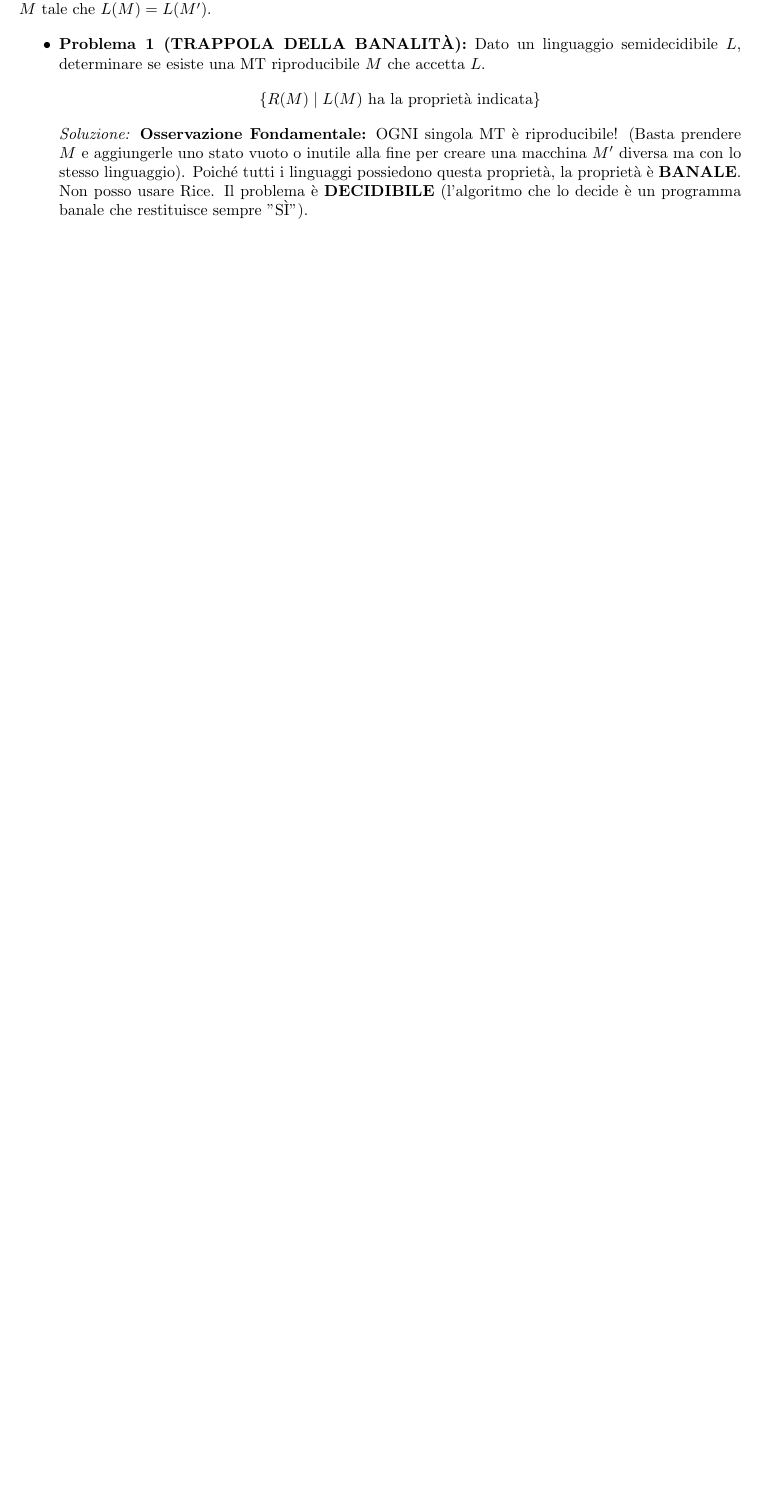
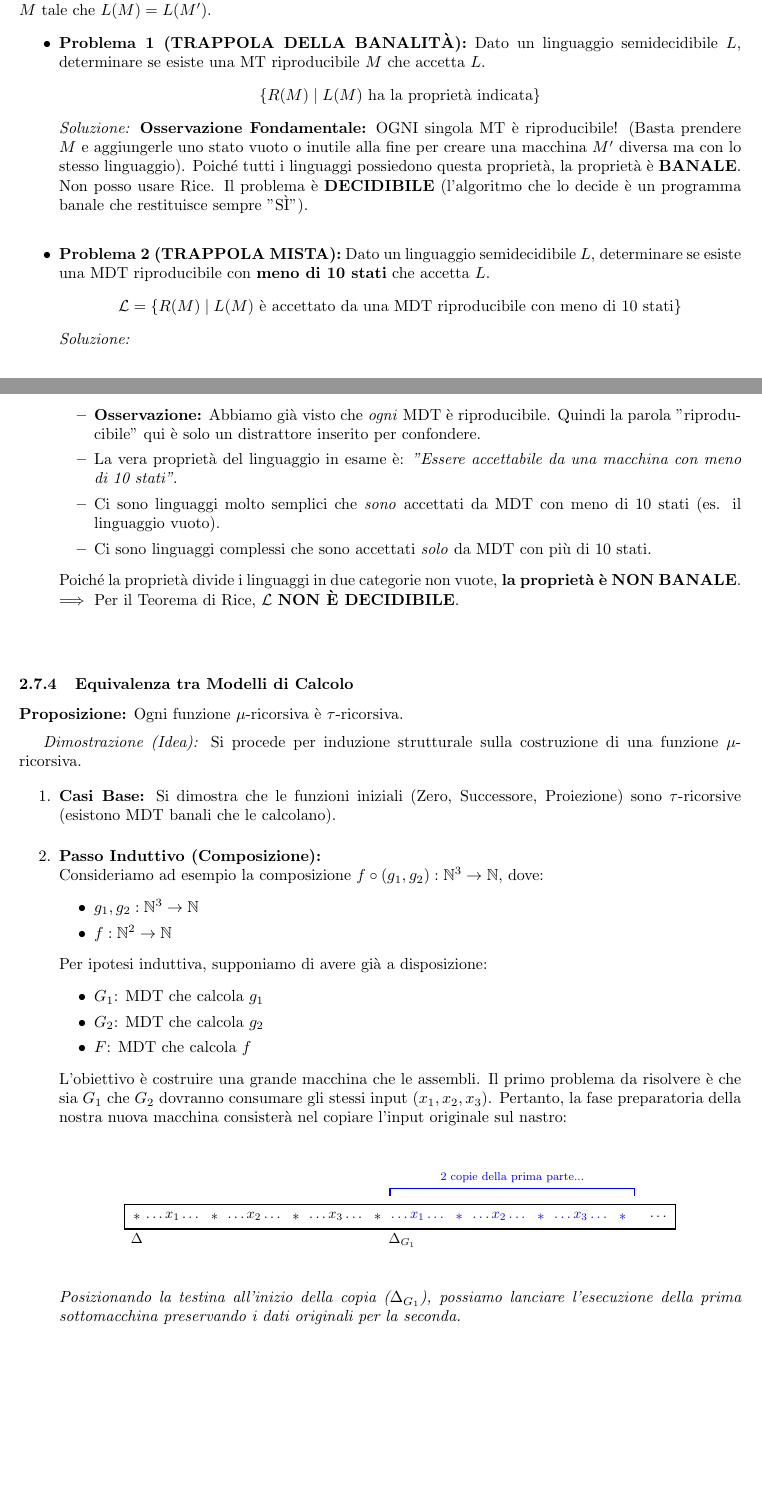
Before and after one commit to seanandreini/appunti-informatica-teorica-25-26, a LaTeX document (main.tex, which reads Capitoli/Teoria-della-computabilità.tex): part of page 35 of 38 before the commit and two parts of pages 35 and 36 of 39 after it, the two joined at a grey line, cut so that both start at the same text, the shorter picture padded with empty space. Compiled offline with pdfLaTeX.

Commit message:
Fine lezione 26/03

```diff
--- a/Capitoli/Teoria-della-computabilità.tex
+++ b/Capitoli/Teoria-della-computabilità.tex
@@ -2270,4 +2270,81 @@ Una MT $M$ si dice \textbf{RIPRODUCIBILE} quando $\exists M' \neq M$ tale che $L
     \textit{Soluzione:} \textbf{Osservazione Fondamentale:} OGNI singola MT è riproducibile! (Basta prendere $M$ e aggiungerle uno stato vuoto o inutile alla fine per creare una macchina $M'$ diversa ma con lo stesso linguaggio).
     Poiché tutti i linguaggi possiedono questa proprietà, la proprietà è \textbf{BANALE}. Non posso usare Rice.
     Il problema è \textbf{DECIDIBILE} (l'algoritmo che lo decide è un programma banale che restituisce sempre "SÌ").
-\end{itemize}
+    \vspace{0.4cm}
+    \item \textbf{Problema 2 (TRAPPOLA MISTA):}
+    Dato un linguaggio semidecidibile $L$, determinare se esiste una MDT riproducibile con \textbf{meno di 10 stati} che accetta $L$.
+    $$ \mathcal{L} = \{ R(M) \mid L(M) \text{ è accettato da una MDT riproducibile con meno di 10 stati} \} $$
+    \textit{Soluzione:}
+    \begin{itemize}
+        \item \textbf{Osservazione:} Abbiamo già visto che \textit{ogni} MDT è riproducibile. Quindi la parola "riproducibile" qui è solo un distrattore inserito per confondere.
+        \item La vera proprietà del linguaggio in esame è: \textit{"Essere accettabile da una macchina con meno di 10 stati"}.
+        \item Ci sono linguaggi molto semplici che \textit{sono} accettati da MDT con meno di 10 stati (es. il linguaggio vuoto).
+        \item Ci sono linguaggi complessi che sono accettati \textit{solo} da MDT con più di 10 stati.
+    \end{itemize}
+    Poiché la proprietà divide i linguaggi in due categorie non vuote, \textbf{la proprietà è NON BANALE}. \\
+    $\implies$ Per il Teorema di Rice, $\mathcal{L}$ \textbf{NON È DECIDIBILE}.
+\end{itemize}
+
+\vspace{0.6cm}
+
+\subsubsection{Equivalenza tra Modelli di Calcolo}
+
+\textbf{Proposizione:} Ogni funzione $\mu$-ricorsiva è $\tau$-ricorsiva.
+
+\vspace{0.2cm}
+\textit{Dimostrazione (Idea):} Si procede per induzione strutturale sulla costruzione di una funzione $\mu$-ricorsiva.
+
+\begin{enumerate}
+    \item \textbf{Casi Base:} Si dimostra che le funzioni iniziali (Zero, Successore, Proiezione) sono $\tau$-ricorsive (esistono MDT banali che le calcolano).
+
+    \vspace{0.2cm}
+    \item \textbf{Passo Induttivo (Composizione):} \\
+    Consideriamo ad esempio la composizione $f \circ (g_1, g_2) : \mathbb{N}^3 \to \mathbb{N}$, dove:
+    \begin{itemize}
+        \item $g_1, g_2 : \mathbb{N}^3 \to \mathbb{N}$
+        \item $f : \mathbb{N}^2 \to \mathbb{N}$
+    \end{itemize}
+    Per ipotesi induttiva, supponiamo di avere già a disposizione:
+    \begin{itemize}
+        \item $G_1$: MDT che calcola $g_1$
+        \item $G_2$: MDT che calcola $g_2$
+        \item $F$: MDT che calcola $f$
+    \end{itemize}
+
+    L'obiettivo è costruire una grande macchina che le assembli. Il primo problema da risolvere è che sia $G_1$ che $G_2$ dovranno consumare gli stessi input ($x_1, x_2, x_3$). Pertanto, la fase preparatoria della nostra nuova macchina consisterà nel copiare l'input originale sul nastro:
+
+    \vspace{0.4cm}
+    \begin{center}
+    \begin{tikzpicture}[scale=0.9, transform shape]
+        % Disegno del nastro
+        \draw[thick] (0,0) rectangle (13.5, 0.6);
+
+        % Contenuto del nastro
+        \node at (0.3, 0.3) {$\ast$};
+        \node at (1.2, 0.3) {$\dots x_1 \dots$};
+        \node at (2.2, 0.3) {$\ast$};
+        \node at (3.2, 0.3) {$\dots x_2 \dots$};
+        \node at (4.2, 0.3) {$\ast$};
+        \node at (5.2, 0.3) {$\dots x_3 \dots$};
+        \node at (6.2, 0.3) {$\ast$};
+
+        \node[blue] at (7.2, 0.3) {$\dots x_1 \dots$};
+        \node[blue] at (8.2, 0.3) {$\ast$};
+        \node[blue] at (9.2, 0.3) {$\dots x_2 \dots$};
+        \node[blue] at (10.2, 0.3) {$\ast$};
+        \node[blue] at (11.2, 0.3) {$\dots x_3 \dots$};
+        \node[blue] at (12.2, 0.3) {$\ast$};
+        \node at (13.1, 0.3) {$\dots$};
+
+        % Testine
+        \node[below] at (0.3, 0) {$\Delta$};
+        \node[below] at (6.8, 0) {$\Delta_{G_1}$};
+
+        % Annotazione sopra il nastro
+        \draw[thick, blue] (6.5, 0.8) -- (6.5, 1) -- (12.5, 1) -- (12.5, 0.8);
+        \node[above, blue] at (9.5, 1) {\footnotesize 2 copie della prima parte...};
+    \end{tikzpicture}
+    \end{center}
+    \vspace{0.2cm}
+    \textit{Posizionando la testina all'inizio della copia ($\Delta_{G_1}$), possiamo lanciare l'esecuzione della prima sottomacchina preservando i dati originali per la seconda.}
+\end{enumerate}
```
Also changed, not shown: main.pdf.
